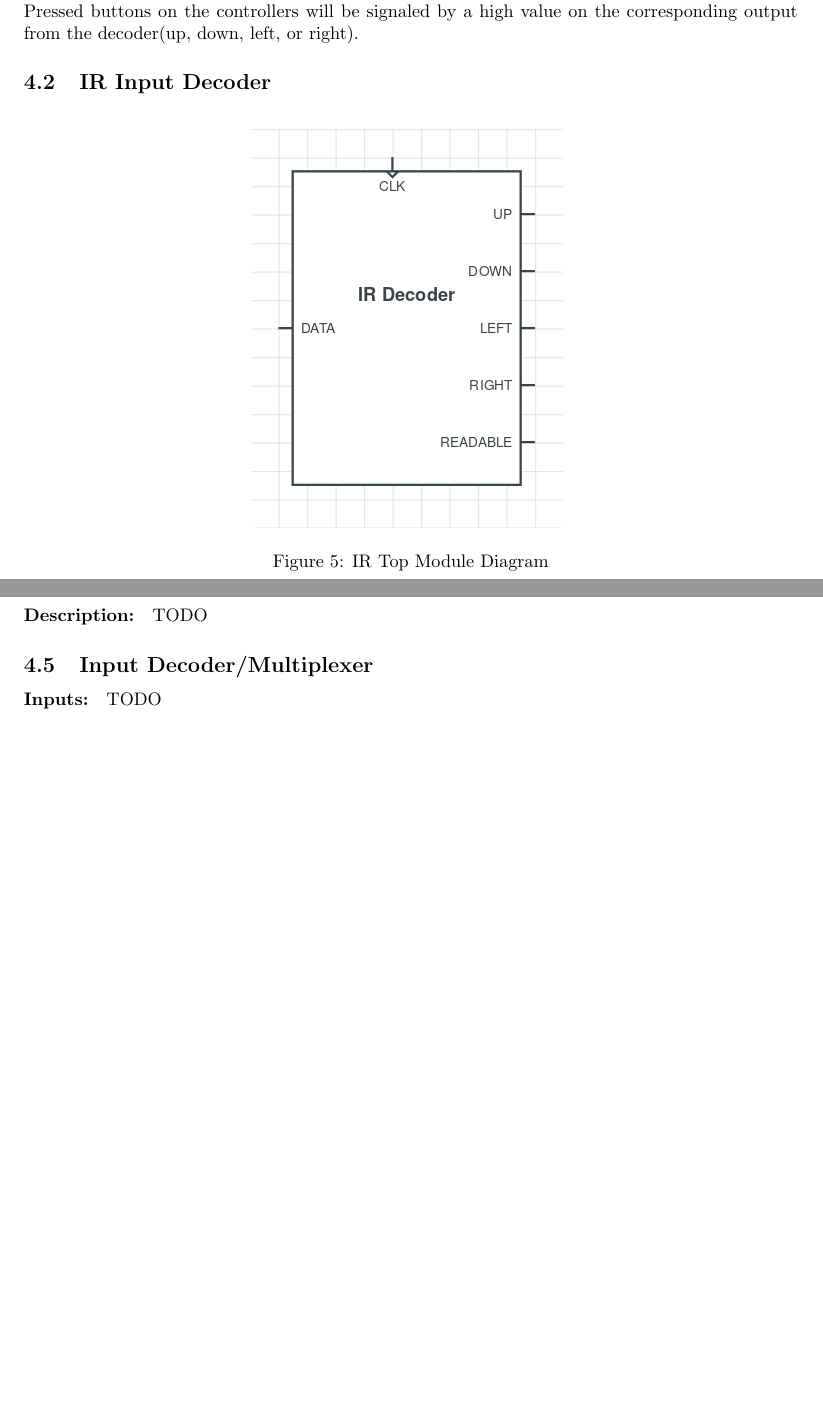
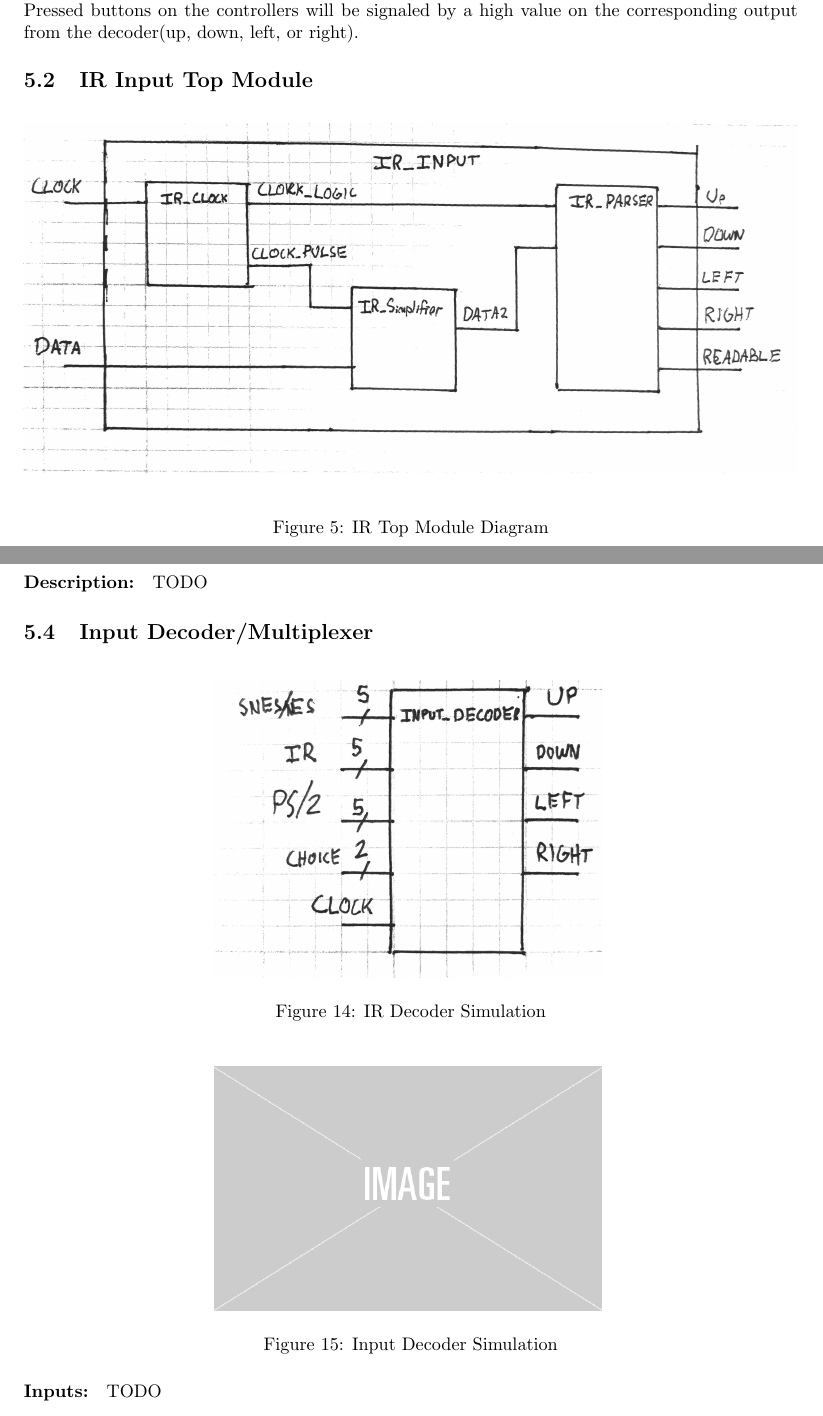
Before and after one commit to drewsortega/DigitalLogicVGA, a LaTeX document (report/Report.tex): two parts of pages 6 and 10 of 12, joined at a grey line, cut so that both start at the same text, the shorter picture padded with empty space. Compiled offline with pdfLaTeX.

Commit message:
add IR and Input Decoder Blocks

```diff
--- a/report/Report.tex
+++ b/report/Report.tex
@@ -124,9 +127,9 @@ SNES: \\
 For this simulation, the data bits for up and left were driven low(representing inputs of 'left' and 'up'). The data\_latch is initially driven high. As expected, the decoder logs the up and left inputs as pressed, and continues through the inputs by providing a shift\_clock to the controller. Once the data has been cycled eight times, all values of interest are accounted for, and the readable output is driven high. After fifteen cycles of the output, the data\_latch is again driven high and readable is driven low; new inputs are ready to be read. The value of increment represents the current bit of the shift register.\\~\\
 This module will use the system clock to drive its logic. On the first clock cycle, the data latch output will be driven high to log the controller inputs. The data latch will then be driven low, and the shift clock will be cycled seven times for the NES controller, or fifteen times for the SNES controller, with the bit corresponding to the inputs of interest recorded. Once all inputs of interest have been recorded, the readable output will be driven high, signaling all inputs are accounted for. Pressed buttons on the controllers will be signaled by a high value on the corresponding output from the decoder(up, down, left, or right).
 
-\subsection{IR Input Decoder}
+\subsection{IR Input Top Module}
 \begin{figure}[H]\centering
-    \includegraphics[width=0.4\linewidth]{figures/IR_Decoder_Block.png}
+    \includegraphics[width=\linewidth]{figures/IR_Input_Block.jpg}
     \caption{IR Top Module Diagram}
     \label{fig:irInputDecoderBlock}
 \end{figure}
@@ -210,6 +213,16 @@ An example of what the async data vs our internal clock can be found in Figure \
 \paragraph{Description:} TODO
 
 \subsection{Input Decoder/Multiplexer}
+\begin{figure}[H]\centering
+    \includegraphics[width=0.5\linewidth]{figures/Input_Decoder_Block.jpg}
+    \caption{IR Decoder Simulation}
+    \label{fig:irParserBlock}
+\end{figure}
+\begin{figure}[H]\centering
+    \includegraphics[width=0.5\linewidth]{figures/placeholder.png}
+    \caption{Input Decoder Simulation}
+    \label{fig:irParserSim}
+\end{figure}
 \paragraph{Inputs:} TODO
 \paragraph{Outputs:} TODO
 \paragraph{Simulation:} TODO
```
Also changed, not shown: report/figures/IR_Clock_Block.jpg (added), report/figures/IR_Input_Block.jpg (added), report/figures/IR_Parser_Block.jpg (added), report/figures/IR_Simplifier_Block.jpg (added), report/figures/Input_Decoder_Block.jpg (added), report/Report.tex (11 more changed lines).
